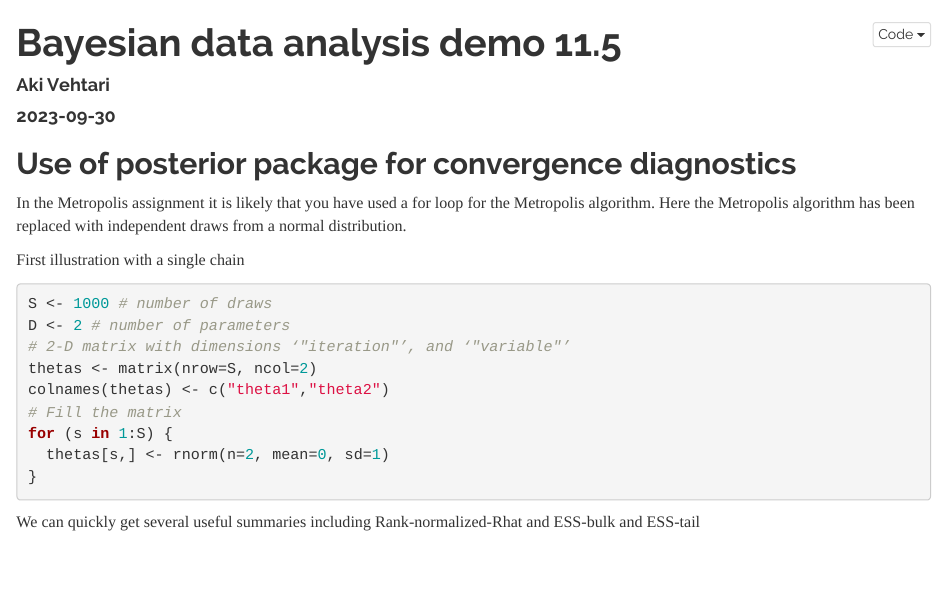
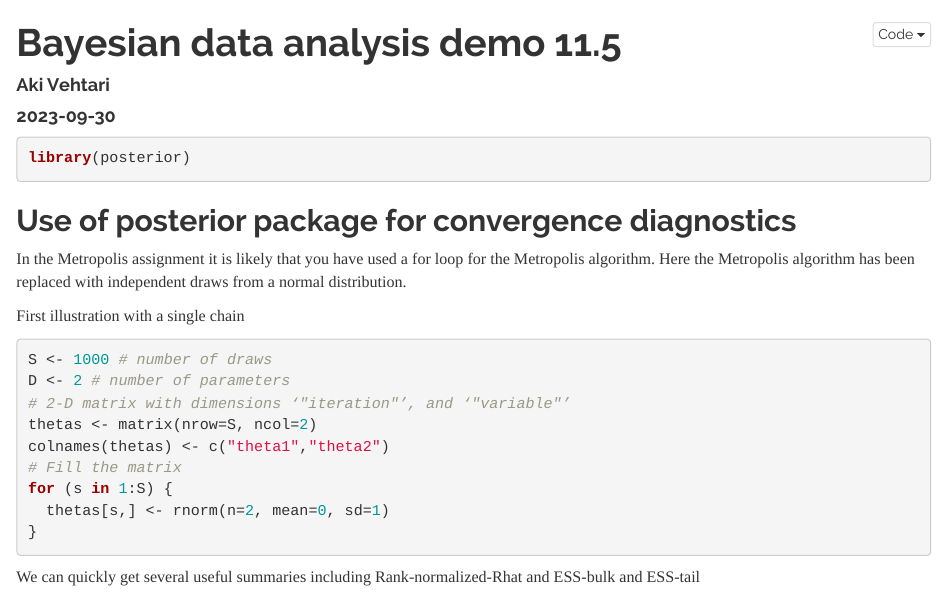
Before and after one commit to avehtari/BDA_R_demos, an R Markdown document (demos_ch11/demo11_5.Rmd): the page in a window 1100 px wide, from its top. Rendered offline with R 4.5, knitr and Pandoc, with nearby package versions; code that draws random numbers runs with fixed seeds of ours; some code elsewhere in the file could not run offline.

Commit message:
add missing library call

````diff
--- a/demos_ch11/demo11_5.Rmd
+++ b/demos_ch11/demo11_5.Rmd
@@ -7,6 +7,11 @@ output:
     theme: readable
     code_download: true
 ---
+
+```{r setup, message=FALSE, error=FALSE, warning=FALSE}
+library(posterior)
+```
+
 ## Use of posterior package for convergence diagnostics
 
 In the Metropolis assignment it is likely that you have used a for
````
Also changed, not shown: demos_ch11/demo11_5.R (+3 -0 lines).
